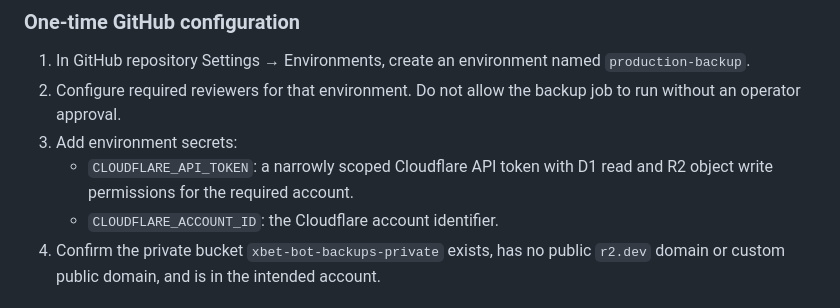
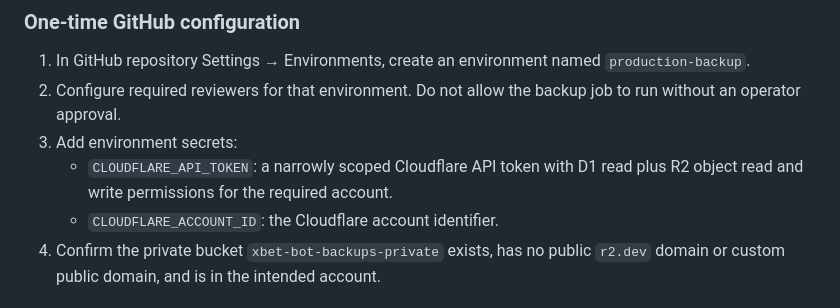
Before and after one commit to Lakmal2078/Tele-bot-cloudflared-main, a Markdown page: docs/OPERATIONS.md, the part around the change. Drawn GitHub-style.

Commit message:
Document R2 read-back permission for backup verification

```diff
--- a/docs/OPERATIONS.md
+++ b/docs/OPERATIONS.md
@@ -30,7 +30,7 @@ The `.github/workflows/d1-backup.yml` workflow is a **manual-only production D1
 1. In GitHub repository Settings → Environments, create an environment named `production-backup`.
 2. Configure required reviewers for that environment. Do not allow the backup job to run without an operator approval.
 3. Add environment secrets:
-   - `CLOUDFLARE_API_TOKEN`: a narrowly scoped Cloudflare API token with D1 read and R2 object write permissions for the required account.
+   - `CLOUDFLARE_API_TOKEN`: a narrowly scoped Cloudflare API token with D1 read plus R2 object read and write permissions for the required account.
    - `CLOUDFLARE_ACCOUNT_ID`: the Cloudflare account identifier.
 4. Confirm the private bucket `xbet-bot-backups-private` exists, has no public `r2.dev` domain or custom public domain, and is in the intended account.
 
```
